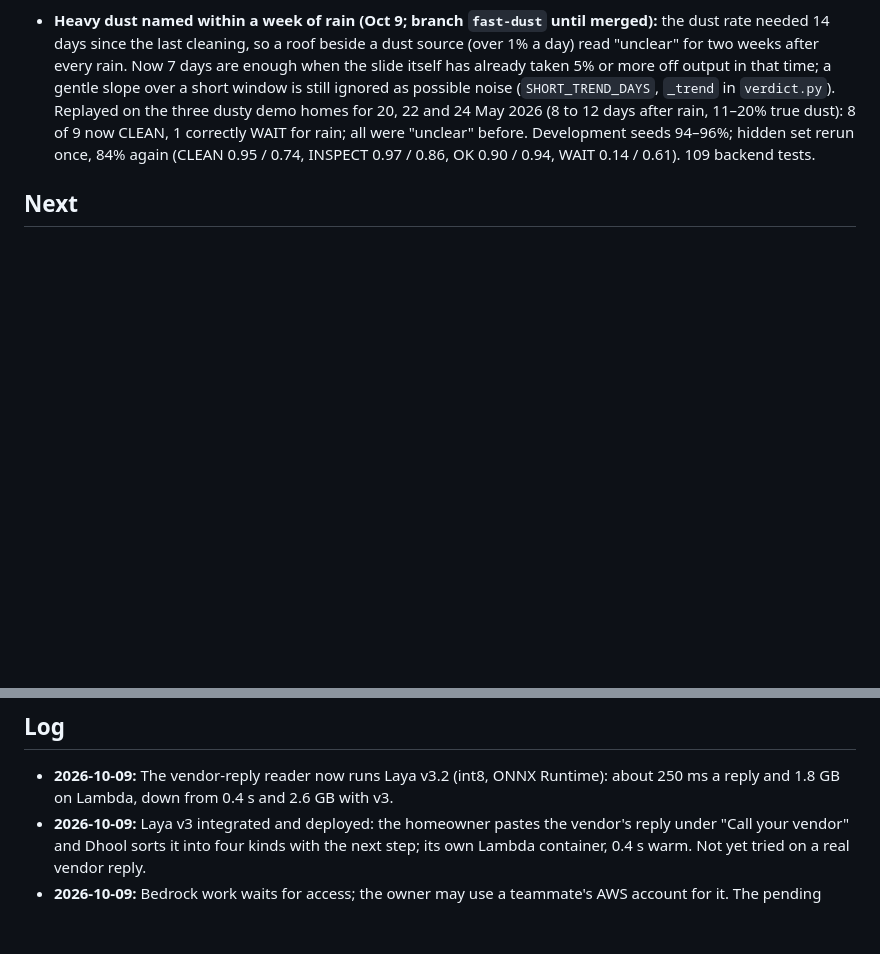
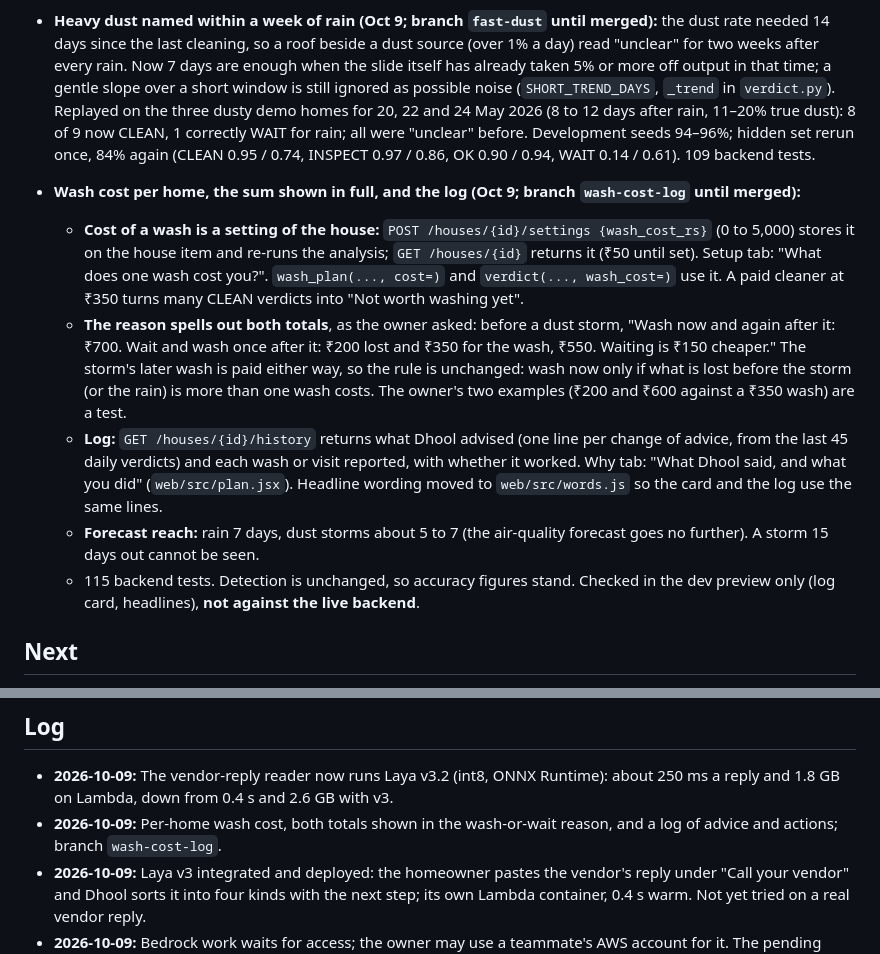
Before and after one commit to Aaryan-Degama/Dhool_aws, a Markdown page: CONTEXT.md, 2 parts joined by grey strips. GitHub-like rendering; blank space fills up the shorter version.

Commit message:
Merge wash-cost-log: per-home wash cost, the wash-or-wait sum in full, a log of advice and actions
Co-Authored-By: Claude Opus 5.5 <noreply@anthropic.com>

# Conflicts:
#	CONTEXT.md

```diff
--- a/CONTEXT.md
+++ b/CONTEXT.md
@@ -131,6 +131,13 @@ The project's current state. **Update this file whenever something changes** (a
 
 - **Heavy dust named within a week of rain (Oct 9; branch `fast-dust` until merged):** the dust rate needed 14 days since the last cleaning, so a roof beside a dust source (over 1% a day) read "unclear" for two weeks after every rain. Now 7 days are enough when the slide itself has already taken 5% or more off output in that time; a gentle slope over a short window is still ignored as possible noise (`SHORT_TREND_DAYS`, `_trend` in `verdict.py`). Replayed on the three dusty demo homes for 20, 22 and 24 May 2026 (8 to 12 days after rain, 11–20% true dust): 8 of 9 now CLEAN, 1 correctly WAIT for rain; all were "unclear" before. Development seeds 94–96%; hidden set rerun once, 84% again (CLEAN 0.95 / 0.74, INSPECT 0.97 / 0.86, OK 0.90 / 0.94, WAIT 0.14 / 0.61). 109 backend tests.
 
+- **Wash cost per home, the sum shown in full, and the log (Oct 9; branch `wash-cost-log` until merged):**
+  - **Cost of a wash is a setting of the house:** `POST /houses/{id}/settings {wash_cost_rs}` (0 to 5,000) stores it on the house item and re-runs the analysis; `GET /houses/{id}` returns it (₹50 until set). Setup tab: "What does one wash cost you?". `wash_plan(..., cost=)` and `verdict(..., wash_cost=)` use it. A paid cleaner at ₹350 turns many CLEAN verdicts into "Not worth washing yet".
+  - **The reason spells out both totals**, as the owner asked: before a dust storm, "Wash now and again after it: ₹700. Wait and wash once after it: ₹200 lost and ₹350 for the wash, ₹550. Waiting is ₹150 cheaper." The storm's later wash is paid either way, so the rule is unchanged: wash now only if what is lost before the storm (or the rain) is more than one wash costs. The owner's two examples (₹200 and ₹600 against a ₹350 wash) are a test.
+  - **Log:** `GET /houses/{id}/history` returns what Dhool advised (one line per change of advice, from the last 45 daily verdicts) and each wash or visit reported, with whether it worked. Why tab: "What Dhool said, and what you did" (`web/src/plan.jsx`). Headline wording moved to `web/src/words.js` so the card and the log use the same lines.
+  - **Forecast reach:** rain 7 days, dust storms about 5 to 7 (the air-quality forecast goes no further). A storm 15 days out cannot be seen.
+  - 115 backend tests. Detection is unchanged, so accuracy figures stand. Checked in the dev preview only (log card, headlines), **not against the live backend**.
+
 ## Next
 1. Connect the repo to Amplify Hosting (needs the user in the console, see Blockers), then check the app by hand on the live URL and in the Android emulator.
 2. Real inverter screenshots from the owner: run the reader on them, and fix what it misreads. For Laya: 20 to 30 real vendor replies to score it on, and a decision on whether the app reads pasted replies at all.
@@ -153,6 +160,7 @@ The project's current state. **Update this file whenever something changes** (a
 
 ## Log
 - **2026-10-09:** The vendor-reply reader now runs Laya v3.2 (int8, ONNX Runtime): about 250 ms a reply and 1.8 GB on Lambda, down from 0.4 s and 2.6 GB with v3.
+- **2026-10-09:** Per-home wash cost, both totals shown in the wash-or-wait reason, and a log of advice and actions; branch `wash-cost-log`.
 - **2026-10-09:** Laya v3 integrated and deployed: the homeowner pastes the vendor's reply under "Call your vendor" and Dhool sorts it into four kinds with the next step; its own Lambda container, 0.4 s warm. Not yet tried on a real vendor reply.
 - **2026-10-09:** Bedrock work waits for access; the owner may use a teammate's AWS account for it. The pending Bedrock items are listed in `CLAUDE.md` ("Pending on Bedrock").
 - **2026-10-09:** Fast dust: a steep slide now counts as dust a week after rain instead of two (the dusty demo homes read "unclear" otherwise). Hidden set rerun: 84%.
```
